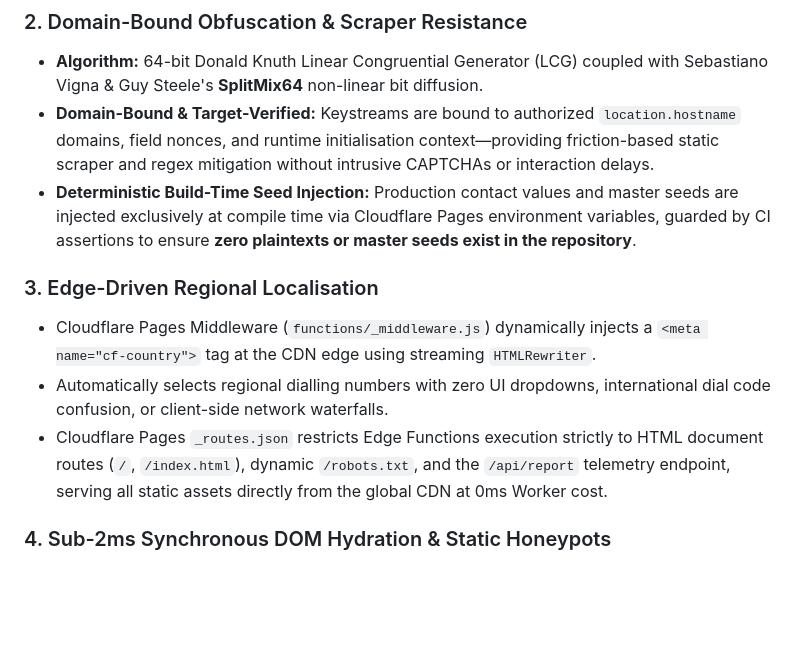
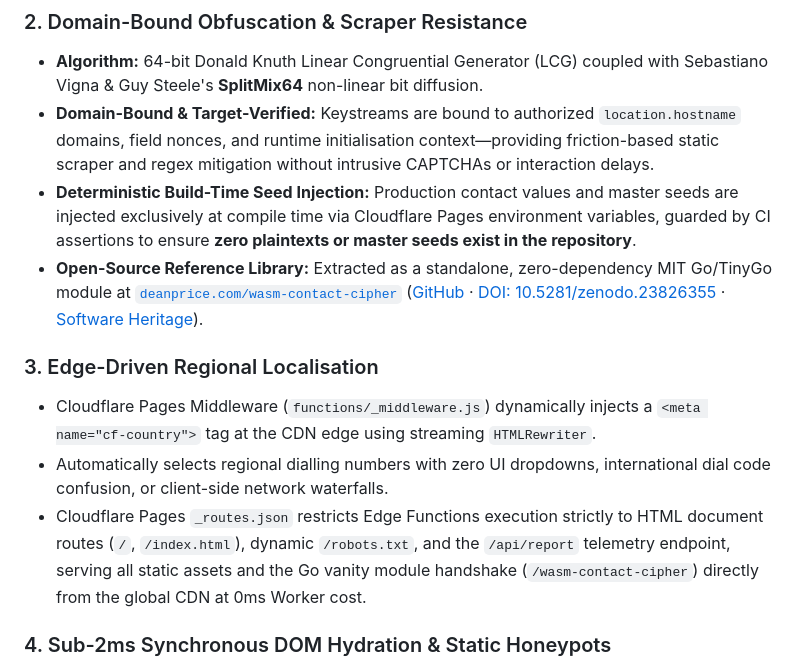
Before and after one commit to DeanPriceCom/deanprice.com, a Markdown page: README.md, the part around the change. Drawn GitHub-style; blank space fills up the shorter version.

Commit message:
docs(readme): document wasm-contact-cipher library and static vanity handshake

```diff
--- a/README.md
+++ b/README.md
@@ -33,11 +33,12 @@ A deliberately over-engineered personal identity card and systems sandbox. Engin
 * **Algorithm:** 64-bit Donald Knuth Linear Congruential Generator (LCG) coupled with Sebastiano Vigna & Guy Steele's **SplitMix64** non-linear bit diffusion.
 * **Domain-Bound & Target-Verified:** Keystreams are bound to authorized `location.hostname` domains, field nonces, and runtime initialisation context—providing friction-based static scraper and regex mitigation without intrusive CAPTCHAs or interaction delays.
 * **Deterministic Build-Time Seed Injection:** Production contact values and master seeds are injected exclusively at compile time via Cloudflare Pages environment variables, guarded by CI assertions to ensure **zero plaintexts or master seeds exist in the repository**.
+* **Open-Source Reference Library:** Extracted as a standalone, zero-dependency MIT Go/TinyGo module at [`deanprice.com/wasm-contact-cipher`](https://pkg.go.dev/deanprice.com/wasm-contact-cipher) ([GitHub](https://github.com/DeanPriceCom/wasm-contact-cipher) · [DOI: 10.5281/zenodo.23826355](https://doi.org/10.5281/zenodo.23826355) · [Software Heritage](https://archive.softwareheritage.org/browse/origin/directory/?origin_url=https://github.com/DeanPriceCom/wasm-contact-cipher)).
 
 ### 3. Edge-Driven Regional Localisation
 * Cloudflare Pages Middleware (`functions/_middleware.js`) dynamically injects a `<meta name="cf-country">` tag at the CDN edge using streaming `HTMLRewriter`.
 * Automatically selects regional dialling numbers with zero UI dropdowns, international dial code confusion, or client-side network waterfalls.
-* Cloudflare Pages `_routes.json` restricts Edge Functions execution strictly to HTML document routes (`/`, `/index.html`), dynamic `/robots.txt`, and the `/api/report` telemetry endpoint, serving all static assets directly from the global CDN at 0ms Worker cost.
+* Cloudflare Pages `_routes.json` restricts Edge Functions execution strictly to HTML document routes (`/`, `/index.html`), dynamic `/robots.txt`, and the `/api/report` telemetry endpoint, serving all static assets and the Go vanity module handshake (`/wasm-contact-cipher`) directly from the global CDN at 0ms Worker cost.
 
 ### 4. Sub-2ms Synchronous DOM Hydration & Static Honeypots
 * Automated web crawlers and scrapers that parse static HTML are diverted to public honeypot decoy addresses embedded in the raw markup.
```
